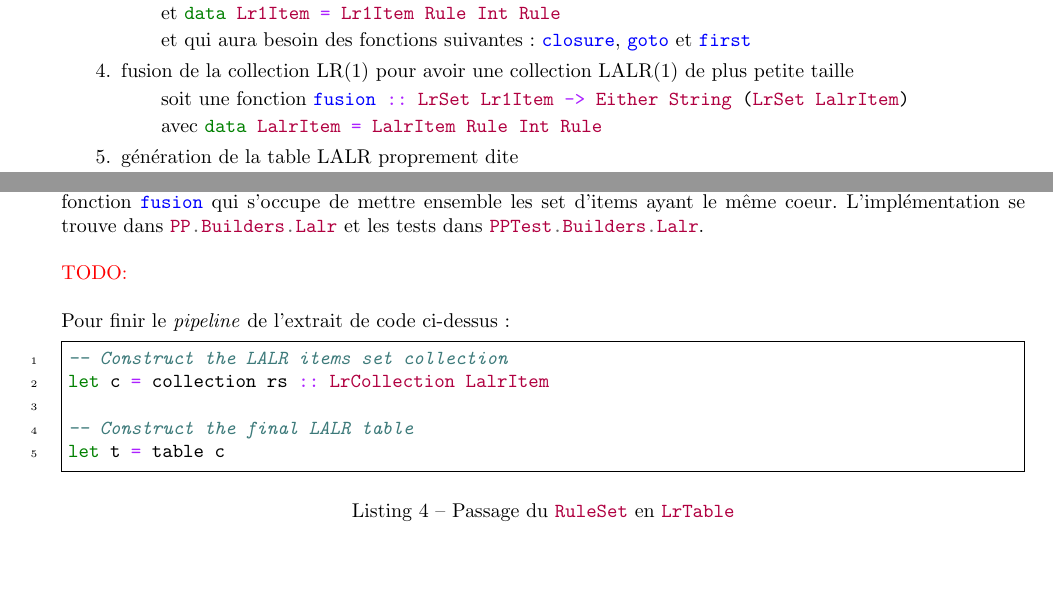
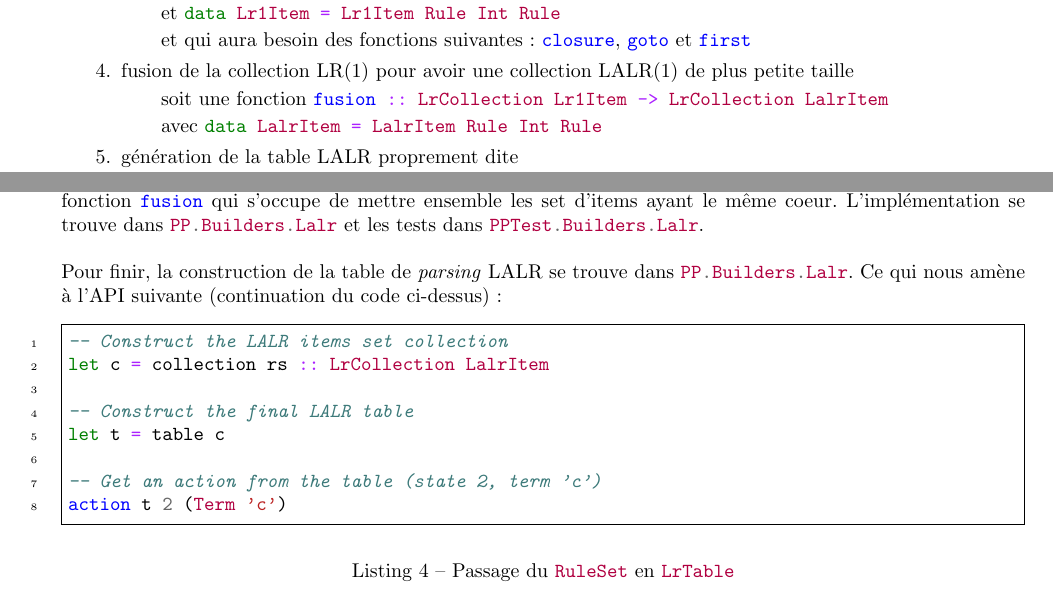
Before and after one commit to chlablak/platinum-parsing, a LaTeX document (doc/rapport/rapport.tex): two parts of pages 17 and 18 of 22, joined at a grey line, cut so that both start at the same text, the shorter picture padded with empty space. Compiled offline with pdfLaTeX; the source files are stored in an older character set and shown here as Unicode.

Commit message:
LrBuilder LalrItem ok

```diff
--- a/doc/rapport/rapport.tex
+++ b/doc/rapport/rapport.tex
@@ -582,7 +582,7 @@
 			\subitem et qui aura besoin des fonctions suivantes: \hs{closure}, \hs{goto} et \hs{first}
 
 			\item fusion de la collection LR(1) pour avoir une collection LALR(1) de plus petite taille
-			\subitem soit une fonction \hs{fusion :: LrSet Lr1Item -> Either String (LrSet LalrItem)}
+			\subitem soit une fonction \hs{fusion :: LrCollection Lr1Item -> LrCollection LalrItem}
 			\subitem avec \hs{data LalrItem = LalrItem Rule Int Rule}
 
 			\item génération de la table LALR proprement dite
@@ -622,15 +622,16 @@
 
 		La construction de la collection LALR peut être faîte à partir de la collection LR(1). Pour cela nous avons une fonction \hs{fusion} qui s'occupe de mettre ensemble les set d'items ayant le même coeur. L'implémentation se trouve dans \hs{PP.Builders.Lalr} et les tests dans \hs{PPTest.Builders.Lalr}.\\
 
-		\todo{\\}
-
-		Pour finir le \textit{pipeline} de l'extrait de code ci-dessus:
+		Pour finir, la construction de la table de \textit{parsing} LALR se trouve dans \hs{PP.Builders.Lalr}. Ce qui nous amène à l'API suivante (continuation du code ci-dessus):
 		\begin{minted}{haskell}
 			-- Construct the LALR items set collection
 			let c = collection rs :: LrCollection LalrItem
 
 			-- Construct the final LALR table
 			let t = table c
+
+			-- Get an action from the table (state 2, term 'c')
+			action t 2 (Term 'c')
 		\end{minted}
 		\captionof{listing}{Passage du \hs{RuleSet} en \hs{LrTable}}
 
```
Also changed, not shown: 3 other files.
